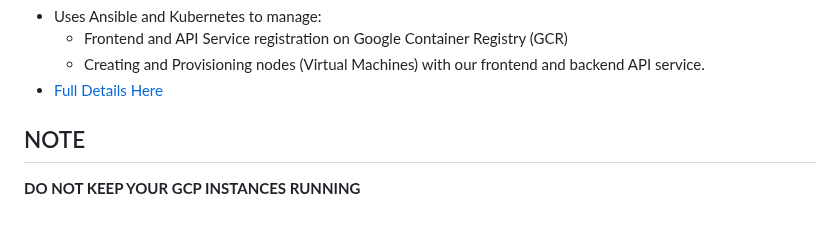
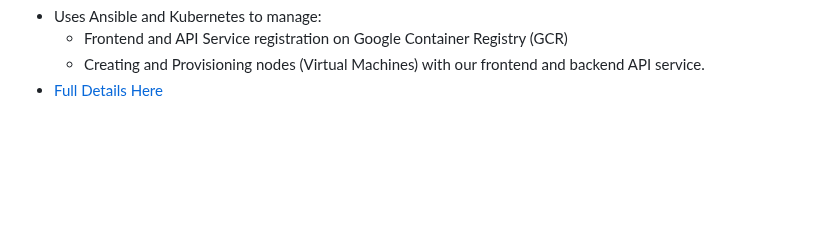
Before and after one commit to dyeramosu/AC215_snapnutrition, a Markdown page: README.md, the part around the change. Drawn GitHub-style; blank space fills up the shorter version.

Commit message:
Updated main readme

```diff
--- a/README.md
+++ b/README.md
@@ -231,7 +231,3 @@ We built the following containers for our project:
   - Frontend and API Service registration on Google Container Registry (GCR)
   - Creating and Provisioning nodes (Virtual Machines) with our frontend and backend API service.
 - [Full Details Here](app/src/deployment/README.md)
-
-## NOTE
-
-**DO NOT KEEP YOUR GCP INSTANCES RUNNING**
```
